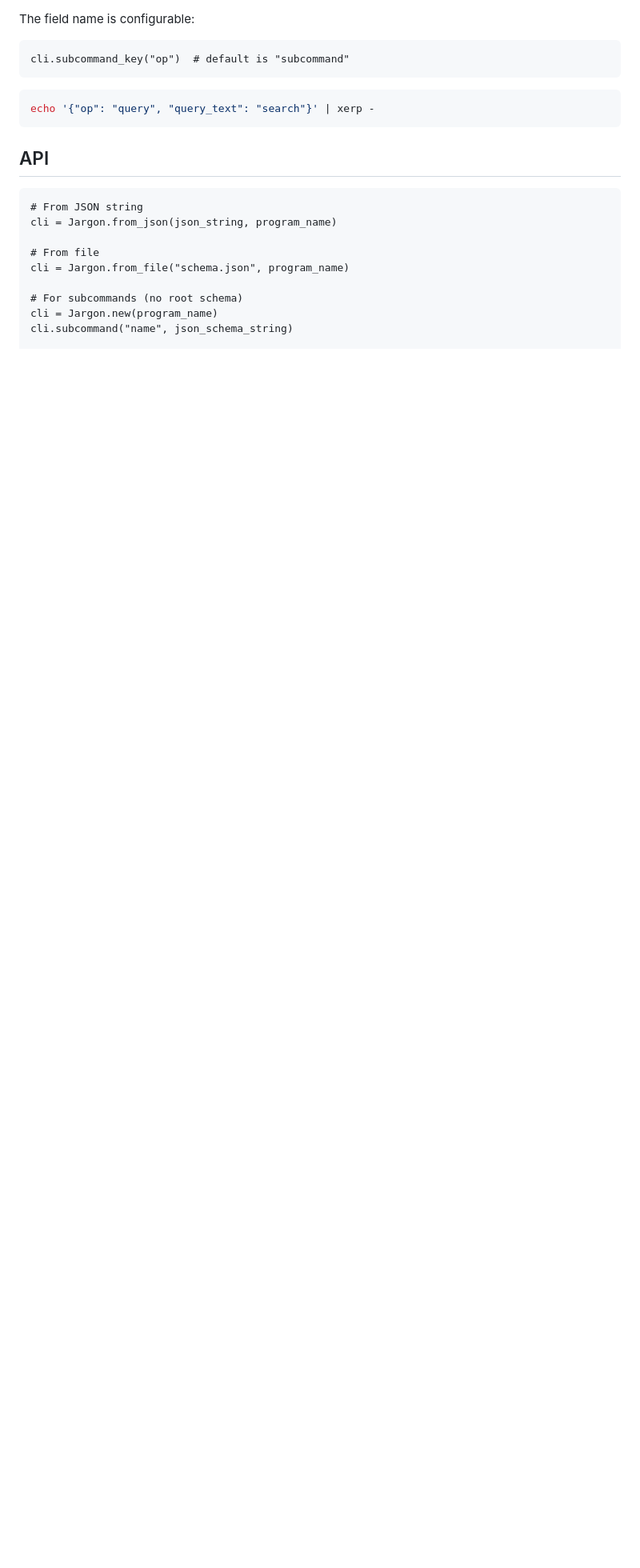
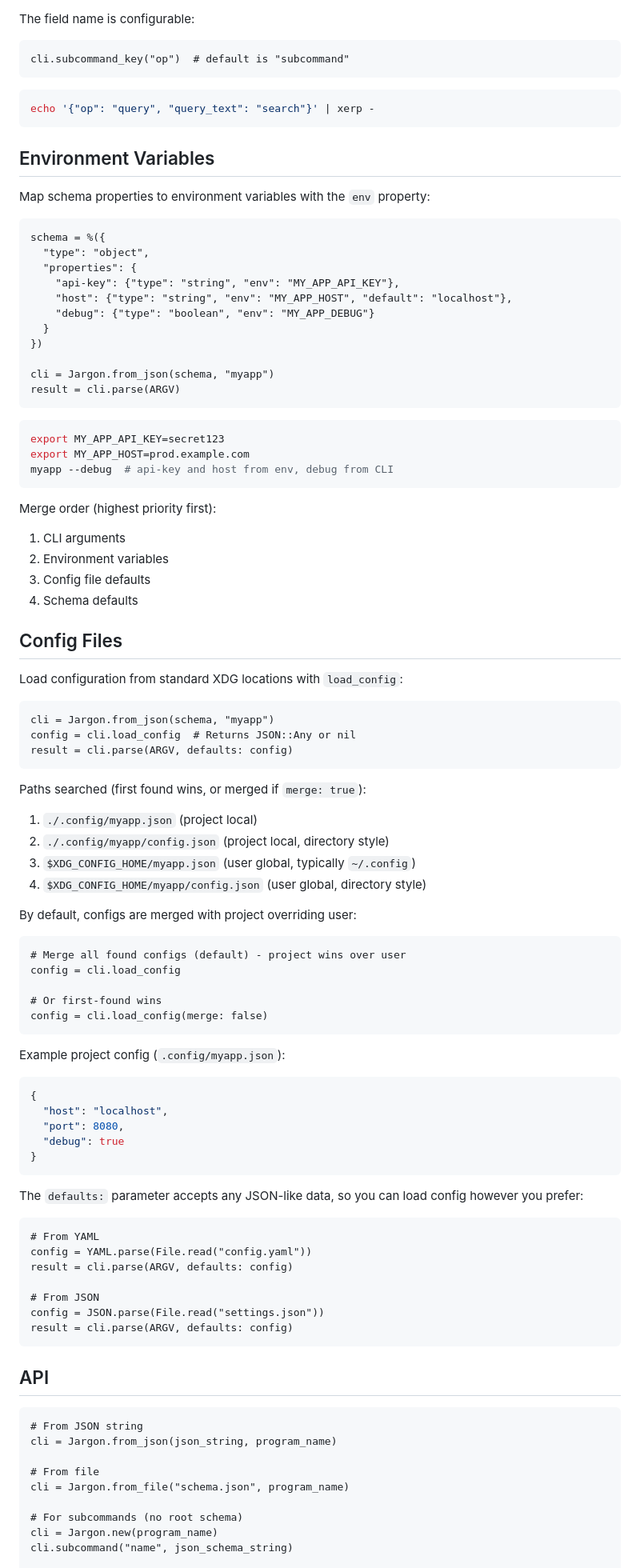
Before and after one commit to trans/jargon, a Markdown page: README.md, the part around one of its changes. Shown at 80% size. Drawn GitHub-style; blank space fills up the shorter version.

Commit message:
Document environment variables and config file loading
Co-Authored-By: Claude Opus 4.5 <noreply@anthropic.com>

````diff
--- a/README.md
+++ b/README.md
@@ -485,6 +485,83 @@ cli.subcommand_key("op")  # default is "subcommand"
 echo '{"op": "query", "query_text": "search"}' | xerp -
 ```
 
+## Environment Variables
+
+Map schema properties to environment variables with the `env` property:
+
+```crystal
+schema = %({
+  "type": "object",
+  "properties": {
+    "api-key": {"type": "string", "env": "MY_APP_API_KEY"},
+    "host": {"type": "string", "env": "MY_APP_HOST", "default": "localhost"},
+    "debug": {"type": "boolean", "env": "MY_APP_DEBUG"}
+  }
+})
+
+cli = Jargon.from_json(schema, "myapp")
+result = cli.parse(ARGV)
+```
+
+```sh
+export MY_APP_API_KEY=secret123
+export MY_APP_HOST=prod.example.com
+myapp --debug  # api-key and host from env, debug from CLI
+```
+
+Merge order (highest priority first):
+1. CLI arguments
+2. Environment variables
+3. Config file defaults
+4. Schema defaults
+
+## Config Files
+
+Load configuration from standard XDG locations with `load_config`:
+
+```crystal
+cli = Jargon.from_json(schema, "myapp")
+config = cli.load_config  # Returns JSON::Any or nil
+result = cli.parse(ARGV, defaults: config)
+```
+
+Paths searched (first found wins, or merged if `merge: true`):
+1. `./.config/myapp.json` (project local)
+2. `./.config/myapp/config.json` (project local, directory style)
+3. `$XDG_CONFIG_HOME/myapp.json` (user global, typically `~/.config`)
+4. `$XDG_CONFIG_HOME/myapp/config.json` (user global, directory style)
+
+By default, configs are merged with project overriding user:
+
+```crystal
+# Merge all found configs (default) - project wins over user
+config = cli.load_config
+
+# Or first-found wins
+config = cli.load_config(merge: false)
+```
+
+Example project config (`.config/myapp.json`):
+```json
+{
+  "host": "localhost",
+  "port": 8080,
+  "debug": true
+}
+```
+
+The `defaults:` parameter accepts any JSON-like data, so you can load config however you prefer:
+
+```crystal
+# From YAML
+config = YAML.parse(File.read("config.yaml"))
+result = cli.parse(ARGV, defaults: config)
+
+# From JSON
+config = JSON.parse(File.read("settings.json"))
+result = cli.parse(ARGV, defaults: config)
+```
+
 ## API
 
 ```crystal
````
Also changed, not shown: other parts of README.md (+6 -0 lines).
